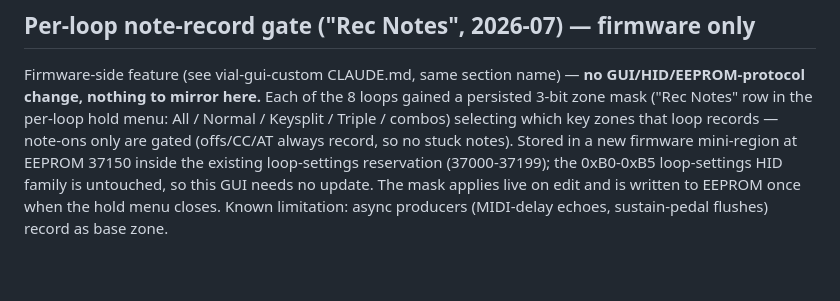
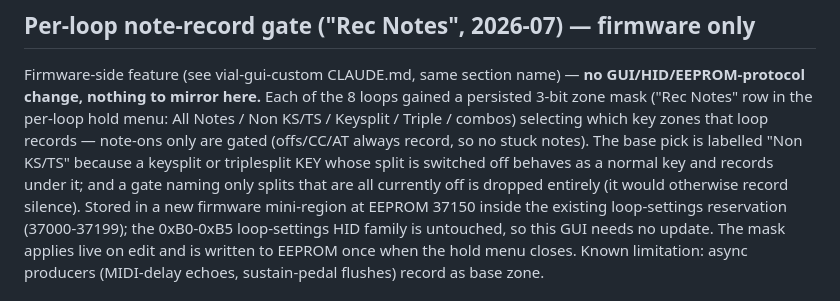
Before and after one commit to curltonkeyboards/GUI-Public, a Markdown page: CLAUDE.md, the part around the change. Drawn GitHub-style; blank space fills up the shorter version.

Commit message:
Docs: loop Rec Notes base pick renamed 'Non KS/TS'; all-inactive gate is dropped
Mirror of the firmware change in vial-gui-custom. No GUI/HID/EEPROM change.

Co-Authored-By: Claude Opus 5 <noreply@anthropic.com>
Claude-Session: https://claude.ai/code/session_019Z4zR68oCwPnAioGQgeom9

```diff
--- a/CLAUDE.md
+++ b/CLAUDE.md
@@ -1364,8 +1364,12 @@ note-doubler — its transpose is octave-based). ThruLoop and arp remain exclude
 Firmware-side feature (see vial-gui-custom CLAUDE.md, same section name) — **no
 GUI/HID/EEPROM-protocol change, nothing to mirror here.** Each of the 8 loops
 gained a persisted 3-bit zone mask ("Rec Notes" row in the per-loop hold menu:
-All / Normal / Keysplit / Triple / combos) selecting which key zones that loop
-records — note-ons only are gated (offs/CC/AT always record, so no stuck notes).
+All Notes / Non KS/TS / Keysplit / Triple / combos) selecting which key zones
+that loop records — note-ons only are gated (offs/CC/AT always record, so no
+stuck notes). The base pick is labelled "Non KS/TS" because a keysplit or
+triplesplit KEY whose split is switched off behaves as a normal key and records
+under it; and a gate naming only splits that are all currently off is dropped
+entirely (it would otherwise record silence).
 Stored in a new firmware mini-region at EEPROM 37150 inside the existing
 loop-settings reservation (37000-37199); the 0xB0-0xB5 loop-settings HID family
 is untouched, so this GUI needs no update. The mask applies live on edit and is
```
